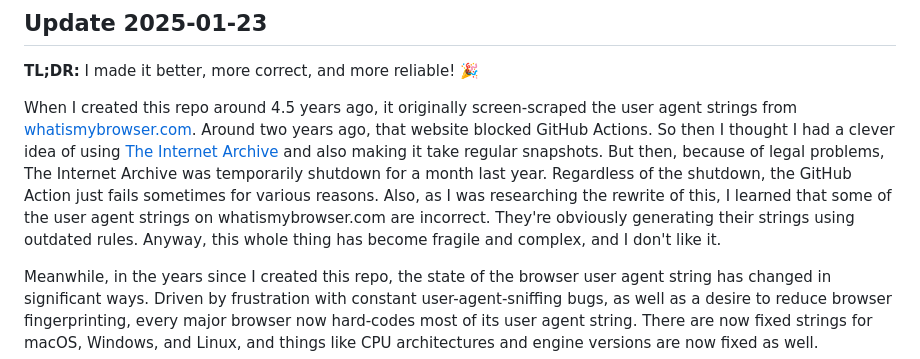
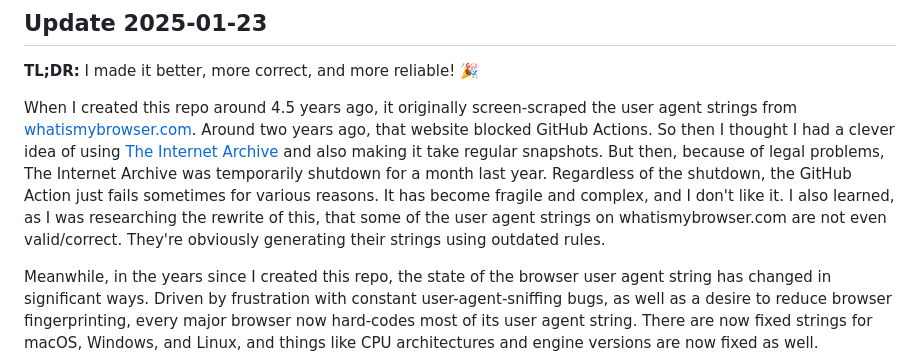
Before and after one commit to jnrbsn/user-agents, a Markdown page: README.md, the part around the change. GitHub-like rendering.

Commit message:
Rewording

```diff
--- a/README.md
+++ b/README.md
@@ -14,10 +14,10 @@ website blocked GitHub Actions. So then I thought I had a clever idea of using
 [The Internet Archive][2] and also making it take regular snapshots. But then,
 because of legal problems, The Internet Archive was temporarily shutdown for a
 month last year. Regardless of the shutdown, the GitHub Action just fails
-sometimes for various reasons. Also, as I was researching the rewrite of this,
-I learned that some of the user agent strings on whatismybrowser.com are
-incorrect. They're obviously generating their strings using outdated rules.
-Anyway, this whole thing has become fragile and complex, and I don't like it.
+sometimes for various reasons. It has become fragile and complex, and I don't
+like it. I also learned, as I was researching the rewrite of this, that some of
+the user agent strings on whatismybrowser.com are not even valid/correct.
+They're obviously generating their strings using outdated rules.
 
 Meanwhile, in the years since I created this repo, the state of the browser
 user agent string has changed in significant ways. Driven by frustration with
```
